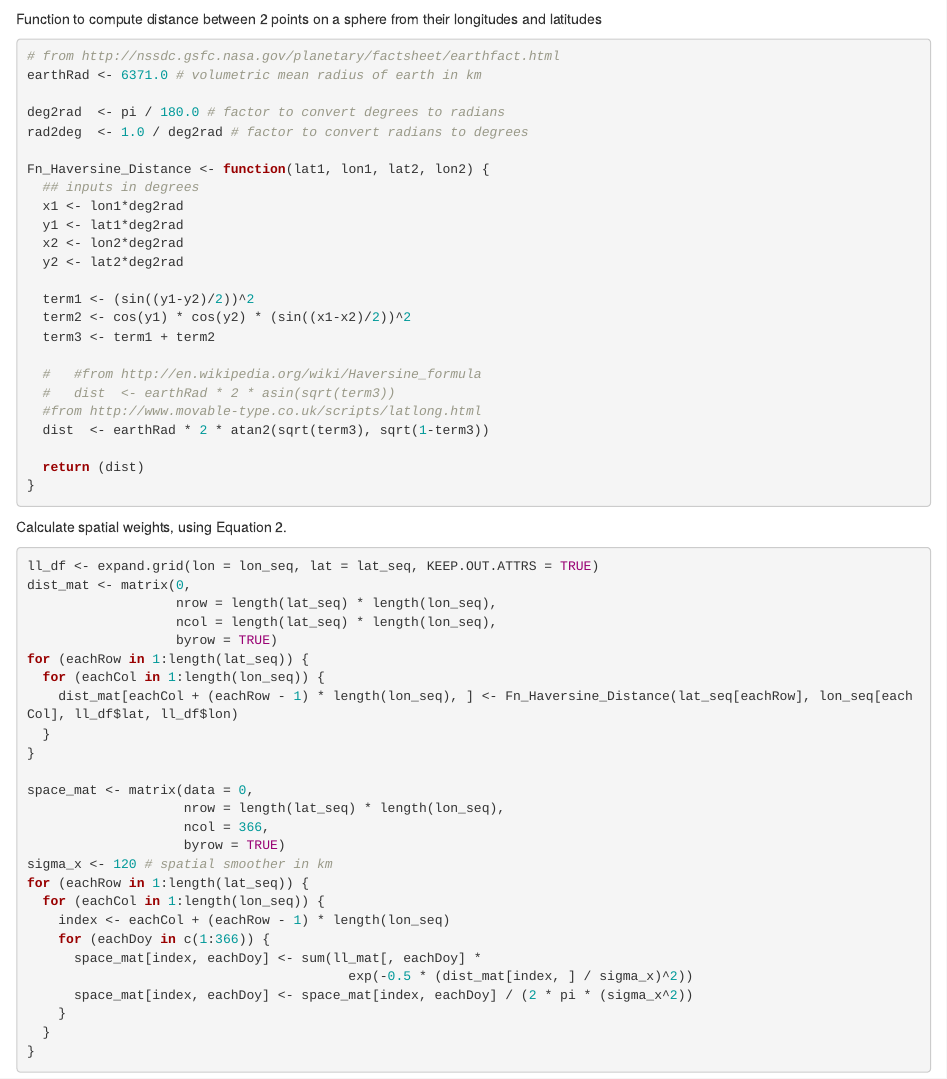
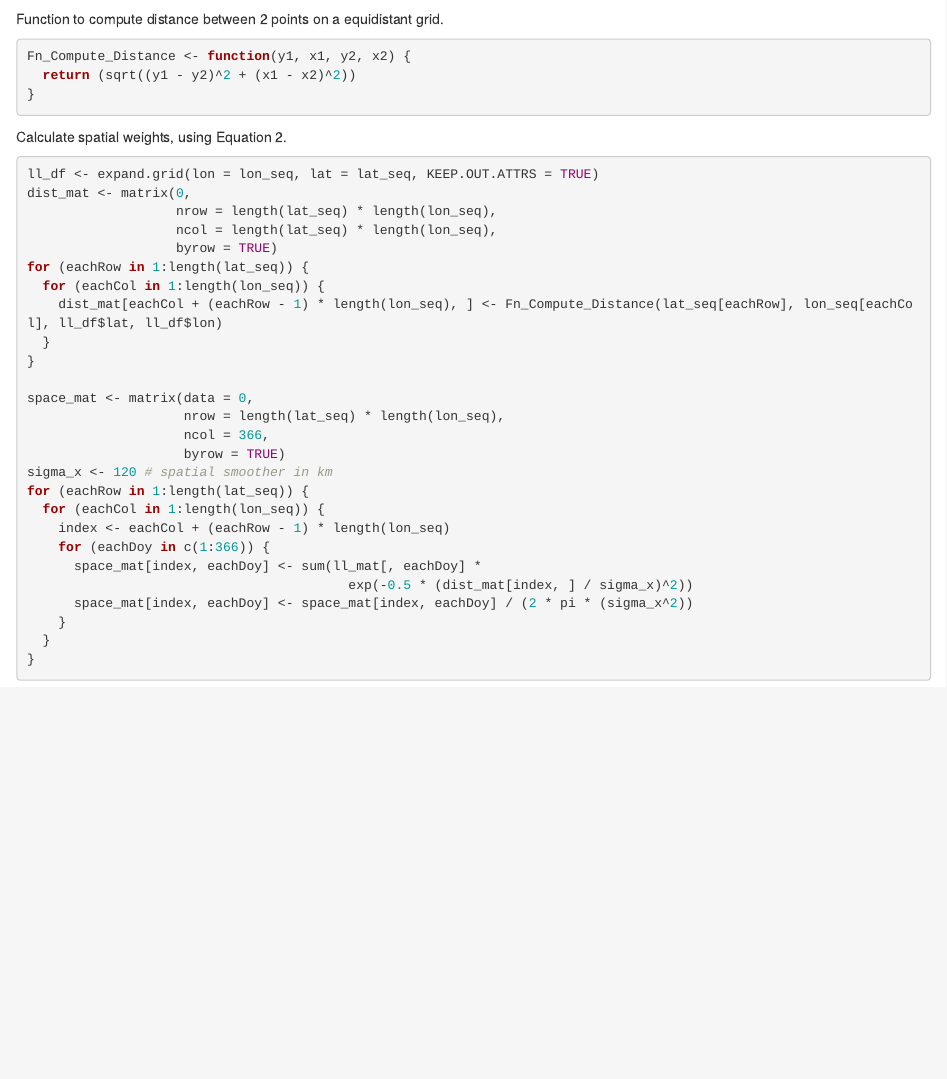
Before and after one commit to RationShop/tornado_r, an R Markdown document (rep_Brooks.Rmd): the page in a window 1100 px wide, from 11070 px down. Rendered offline with R 4.5, knitr and Pandoc, with nearby package versions; some code elsewhere in the file could not run offline.

Commit message:
still fighting spatial smoothing and equidistant projection. also in Fn_Identify_Grids do calcs only if slat & slon are not "close" to elat & elon

````diff
--- a/rep_Brooks.Rmd
+++ b/rep_Brooks.Rmd
@@ -370,34 +370,12 @@ for (eachDoy in c(1:366)) {
 }
 ```
 
-Function to compute distance between 2 points on a sphere from their longitudes and latitudes
+Function to compute distance between 2 points on a equidistant grid.
 
-```{r, eval = FALSE}
-# from http://nssdc.gsfc.nasa.gov/planetary/factsheet/earthfact.html
-earthRad <- 6371.0 # volumetric mean radius of earth in km
-
-deg2rad  <- pi / 180.0 # factor to convert degrees to radians
-rad2deg  <- 1.0 / deg2rad # factor to convert radians to degrees
-
-Fn_Haversine_Distance <- function(lat1, lon1, lat2, lon2) {
-  ## inputs in degrees
-  x1 <- lon1*deg2rad
-  y1 <- lat1*deg2rad
-  x2 <- lon2*deg2rad
-  y2 <- lat2*deg2rad
-
-  term1 <- (sin((y1-y2)/2))^2
-  term2 <- cos(y1) * cos(y2) * (sin((x1-x2)/2))^2
-  term3 <- term1 + term2
-
-  #   #from http://en.wikipedia.org/wiki/Haversine_formula
-  #   dist  <- earthRad * 2 * asin(sqrt(term3))
-  #from http://www.movable-type.co.uk/scripts/latlong.html
-  dist  <- earthRad * 2 * atan2(sqrt(term3), sqrt(1-term3))
-
-  return (dist)
+```{r}
+Fn_Compute_Distance <- function(y1, x1, y2, x2) {
+  return (sqrt((y1 - y2)^2 + (x1 - x2)^2))
 }
-
 ```
 
 Calculate spatial weights, using Equation 2.
@@ -410,7 +388,7 @@ dist_mat <- matrix(0,
                    byrow = TRUE)
 for (eachRow in 1:length(lat_seq)) {
   for (eachCol in 1:length(lon_seq)) {
-    dist_mat[eachCol + (eachRow - 1) * length(lon_seq), ] <- Fn_Haversine_Distance(lat_seq[eachRow], lon_seq[eachCol], ll_df$lat, ll_df$lon)
+    dist_mat[eachCol + (eachRow - 1) * length(lon_seq), ] <- Fn_Compute_Distance(lat_seq[eachRow], lon_seq[eachCol], ll_df$lat, ll_df$lon)
   }
 }
 
````
